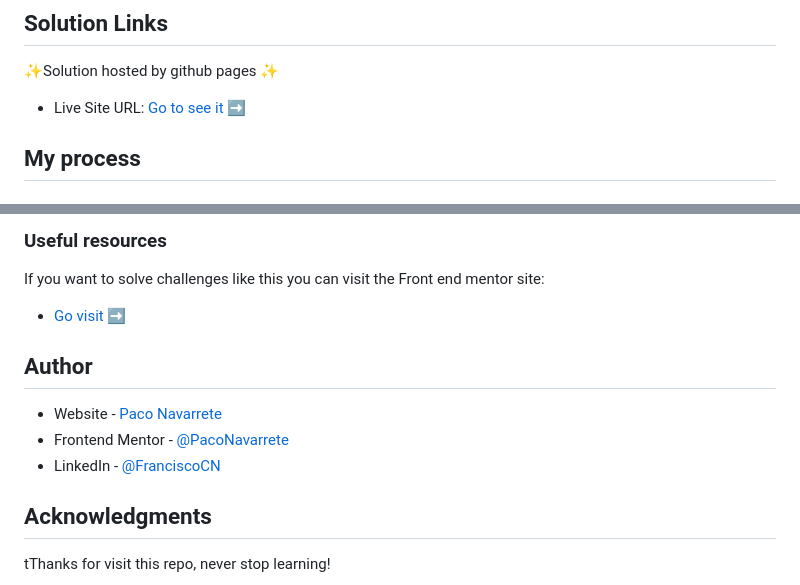
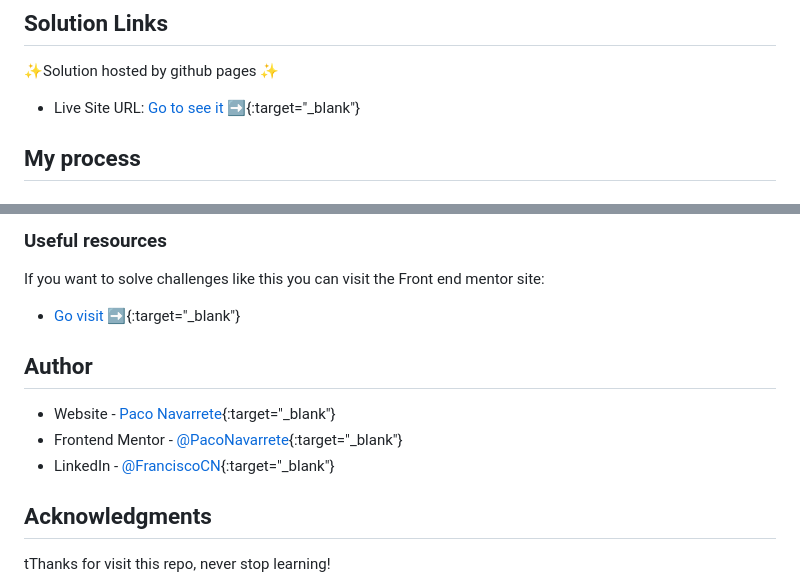
Before and after one commit to PacoNavarrete/results-summary-component-main, a Markdown page: README.md, 2 parts joined by grey strips. GitHub-like rendering.

```diff
--- a/README.md
+++ b/README.md
@@ -47,7 +47,7 @@ Users should be able to:
 
 ✨Solution hosted by github pages ✨
 
-- Live Site URL: [Go to see it ➡](https://paconavarrete.github.io/results-summary-component-main/)
+- Live Site URL: [Go to see it ➡](https://paconavarrete.github.io/results-summary-component-main/){:target="_blank"}
 
 ## My process
 
@@ -94,14 +94,14 @@ const scoreSummation = extractScores.reduce((prev, current) => {return (prev + c
 
 ### Useful resources
 If you want to solve challenges like this you can visit the Front end mentor site:
-- [Go visit ➡](https://www.frontendmentor.io)
+- [Go visit ➡](https://www.frontendmentor.io){:target="_blank"}
 
 
 ## Author
 
-- Website - [Paco Navarrete](https://github.com/PacoNavarrete)
-- Frontend Mentor - [@PacoNavarrete](https://www.frontendmentor.io/profile/PacoNavarrete)
-- LinkedIn - [@FranciscoCN](https://www.linkedin.com/in/francisco-cienfuegos-navarrete-291619164/)
+- Website - [Paco Navarrete](https://github.com/PacoNavarrete){:target="_blank"}
+- Frontend Mentor - [@PacoNavarrete](https://www.frontendmentor.io/profile/PacoNavarrete){:target="_blank"}
+- LinkedIn - [@FranciscoCN](https://www.linkedin.com/in/francisco-cienfuegos-navarrete-291619164/){:target="_blank"}
 
 
 ## Acknowledgments
```
